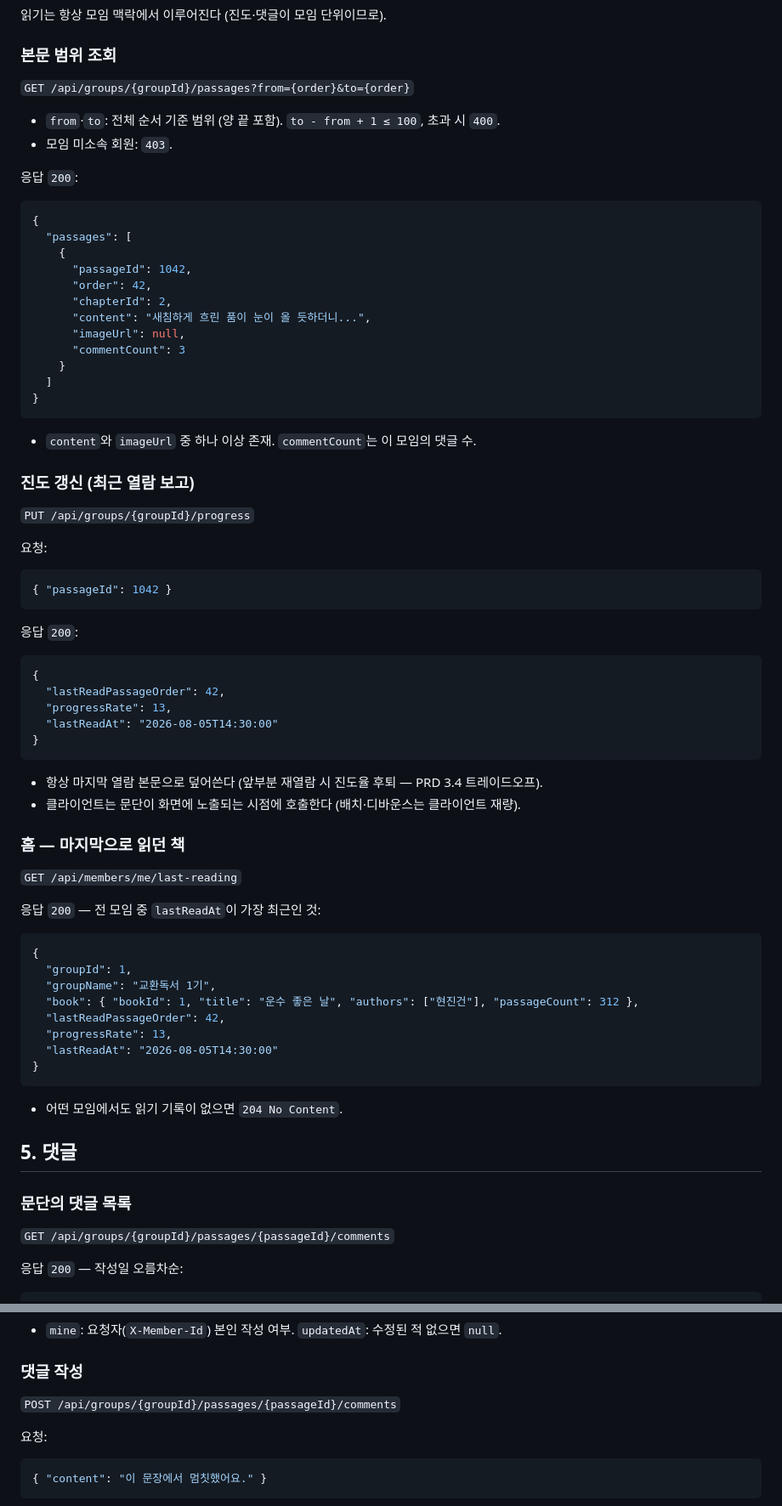
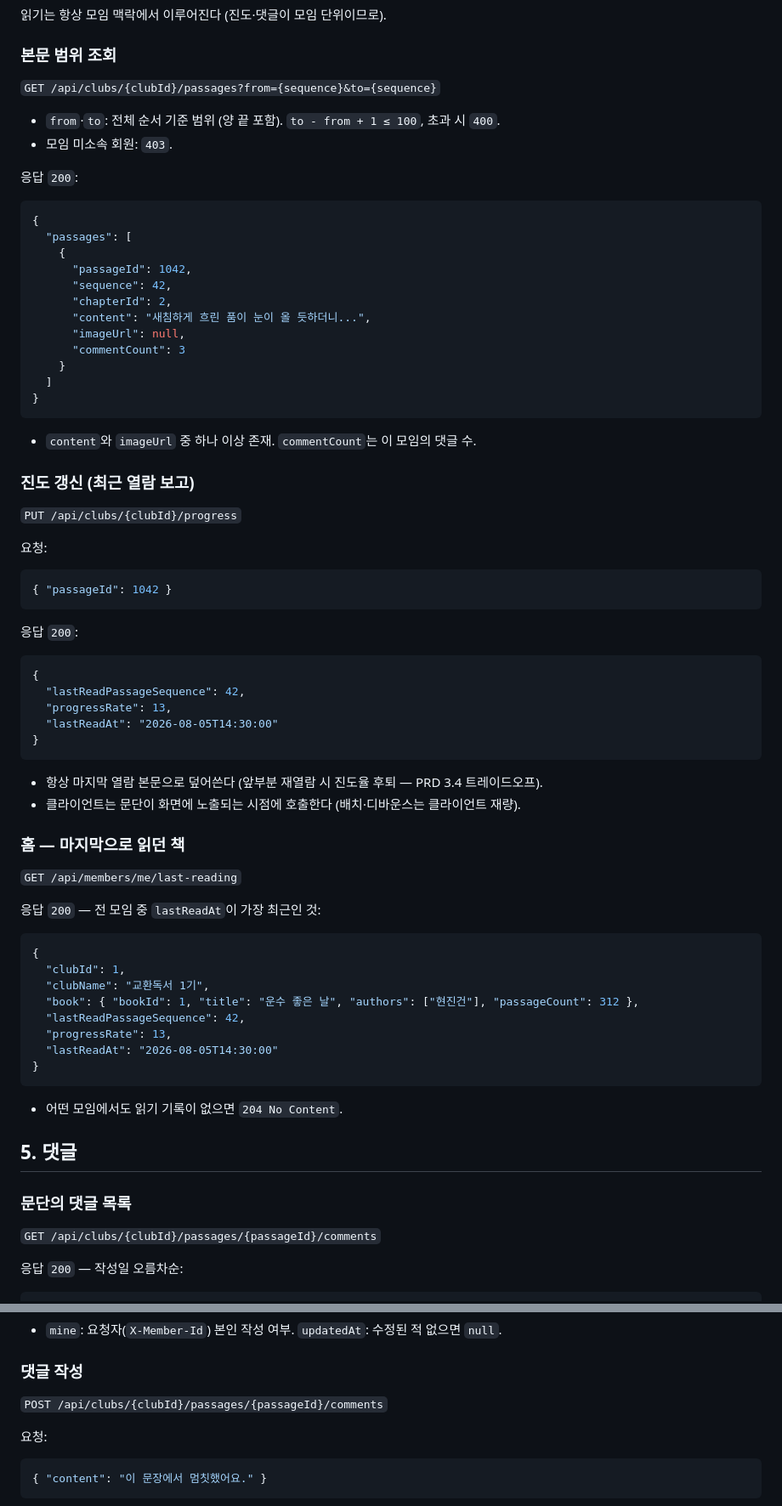
Before and after one commit to woowacourse-teams/2026-yeobaek, a Markdown page: docs/API.md, 2 parts joined by grey strips. Shown at 85% size. Rendered like a GitHub page.

````diff
--- a/docs/API.md
+++ b/docs/API.md
@@ -139,7 +139,7 @@
 읽기는 항상 모임 맥락에서 이루어진다 (진도·댓글이 모임 단위이므로).
 
 ### 본문 범위 조회
-`GET /api/groups/{groupId}/passages?from={order}&to={order}`
+`GET /api/clubs/{clubId}/passages?from={sequence}&to={sequence}`
 
 - `from`·`to`: 전체 순서 기준 범위 (양 끝 포함). `to - from + 1 ≤ 100`, 초과 시 `400`.
 - 모임 미소속 회원: `403`.
@@ -150,7 +150,7 @@
   "passages": [
     {
       "passageId": 1042,
-      "order": 42,
+      "sequence": 42,
       "chapterId": 2,
       "content": "새침하게 흐린 품이 눈이 올 듯하더니...",
       "imageUrl": null,
@@ -162,7 +162,7 @@
 - `content`와 `imageUrl` 중 하나 이상 존재. `commentCount`는 이 모임의 댓글 수.
 
 ### 진도 갱신 (최근 열람 보고)
-`PUT /api/groups/{groupId}/progress`
+`PUT /api/clubs/{clubId}/progress`
 
 요청:
 ```json
@@ -172,7 +172,7 @@
 응답 `200`:
 ```json
 {
-  "lastReadPassageOrder": 42,
+  "lastReadPassageSequence": 42,
   "progressRate": 13,
   "lastReadAt": "2026-08-05T14:30:00"
 }
@@ -186,10 +186,10 @@
 응답 `200` — 전 모임 중 `lastReadAt`이 가장 최근인 것:
 ```json
 {
-  "groupId": 1,
-  "groupName": "교환독서 1기",
+  "clubId": 1,
+  "clubName": "교환독서 1기",
   "book": { "bookId": 1, "title": "운수 좋은 날", "authors": ["현진건"], "passageCount": 312 },
-  "lastReadPassageOrder": 42,
+  "lastReadPassageSequence": 42,
   "progressRate": 13,
   "lastReadAt": "2026-08-05T14:30:00"
 }
@@ -199,7 +199,7 @@
 ## 5. 댓글
 
 ### 문단의 댓글 목록
-`GET /api/groups/{groupId}/passages/{passageId}/comments`
+`GET /api/clubs/{clubId}/passages/{passageId}/comments`
 
 응답 `200` — 작성일 오름차순:
 ```json
@@ -220,7 +220,7 @@
 - `mine`: 요청자(`X-Member-Id`) 본인 작성 여부. `updatedAt`: 수정된 적 없으면 `null`.
 
 ### 댓글 작성
-`POST /api/groups/{groupId}/passages/{passageId}/comments`
+`POST /api/clubs/{clubId}/passages/{passageId}/comments`
 
 요청:
 ```json
````
Also changed, not shown: other parts of docs/API.md (+18 -18 lines).
